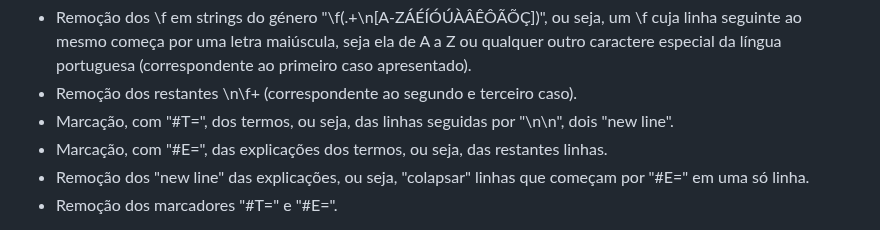
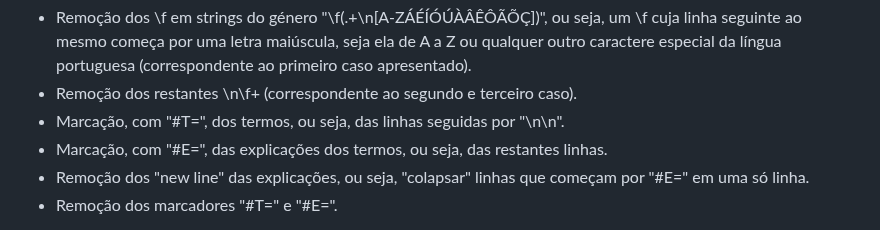
Before and after one commit to hugo-baptista/plneb-2223, a Markdown page: trabalhos_aulas/aula_3/README.md, the part around the change. Rendered like a GitHub page.

Commit message:
Update README aula 3

```diff
--- a/trabalhos_aulas/aula_3/README.md
+++ b/trabalhos_aulas/aula_3/README.md
@@ -66,7 +66,7 @@ Ou seja, no primeiro caso, quando a linha seguinte onde o caracter de Form Feed
 É este o princípio de funcionamento da versão 3, que realiza as seguintes operações:
 - Remoção dos \f em strings do género "\f(.+\n[A-ZÁÉÍÓÚÀÂÊÔÃÕÇ])", ou seja, um \f cuja linha seguinte ao mesmo começa por uma letra maiúscula, seja ela de A a Z ou qualquer outro caractere especial da língua portuguesa (correspondente ao primeiro caso apresentado).
 - Remoção dos restantes \n\f+ (correspondente ao segundo e terceiro caso).
-- Marcação, com "#T=", dos termos, ou seja, das linhas seguidas por "\n\n", dois "new line".
+- Marcação, com "#T=", dos termos, ou seja, das linhas seguidas por "\n\n".
 - Marcação, com "#E=", das explicações dos termos, ou seja, das restantes linhas.
 - Remoção dos "new line" das explicações, ou seja, "colapsar" linhas que começam por "#E=" em uma só linha.
 - Remoção dos marcadores "#T=" e "#E=".
```
